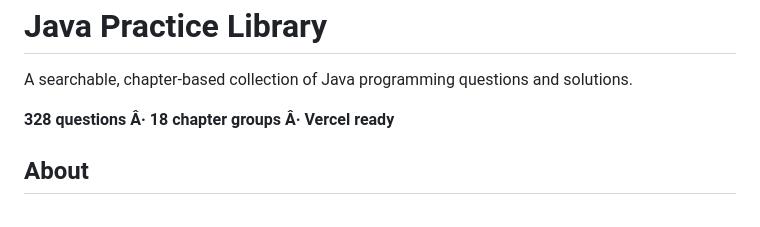
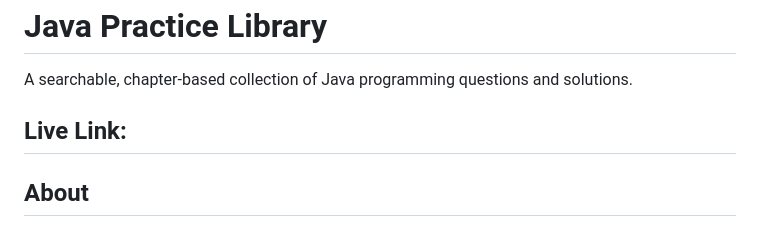
Before and after one commit to JarvisLam-LemonCEO/Java-Practice-it, a Markdown page: README.md, the part around the change. Rendered like a GitHub page.

Commit message:
Update README with live link and remove stats
Added a live link section to the README and removed outdated statistics.

```diff
--- a/README.md
+++ b/README.md
@@ -3,8 +3,7 @@
 
   A searchable, chapter-based collection of Java programming questions and solutions.
 
-  **328 questions Â· 18 chapter groups Â· Vercel ready**
-
+## Live Link:
 
 ## About
 
```
